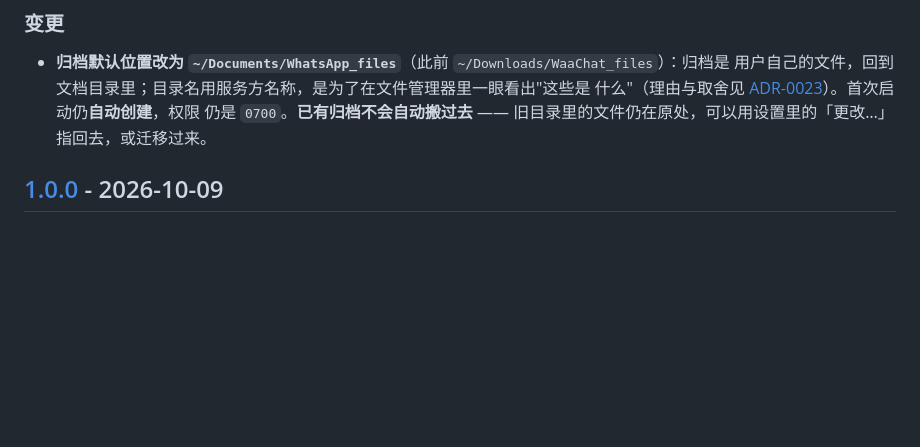
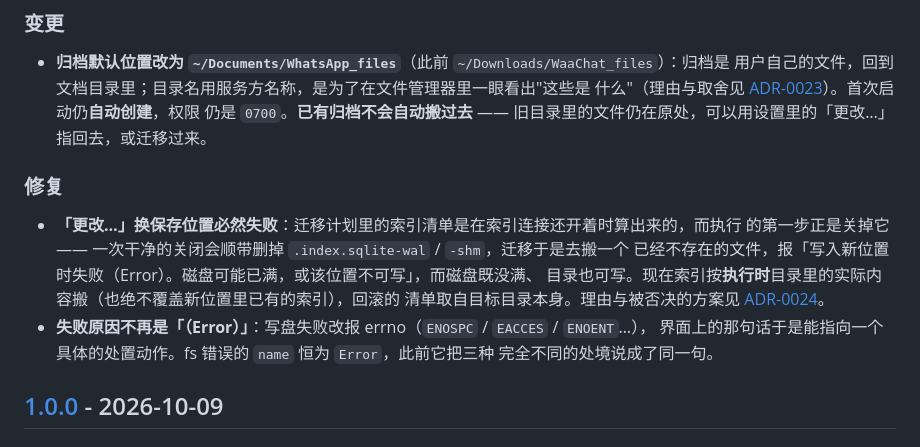
Before and after one commit to edwinhuish/WaaChat, a Markdown page: CHANGELOG.md, the part around the change. Drawn GitHub-style; blank space fills up the shorter version.

```diff
--- a/CHANGELOG.md
+++ b/CHANGELOG.md
@@ -19,6 +19,17 @@
   什么"（理由与取舍见 [ADR-0023](docs/decisions.md#adr-0023)）。首次启动仍**自动创建**，权限
   仍是 `0700`。**已有归档不会自动搬过去** —— 旧目录里的文件仍在原处，可以用设置里的「更改…」
   指回去，或迁移过来。
+
+### 修复
+
+- **「更改…」换保存位置必然失败**：迁移计划里的索引清单是在索引连接还开着时算出来的，而执行
+  的第一步正是关掉它 —— 一次干净的关闭会顺带删掉 `.index.sqlite-wal` / `-shm`，迁移于是去搬一个
+  已经不存在的文件，报「写入新位置时失败（Error）。磁盘可能已满，或该位置不可写」，而磁盘既没满、
+  目录也可写。现在索引按**执行时**目录里的实际内容搬（也绝不覆盖新位置里已有的索引），回滚的
+  清单取自目标目录本身。理由与被否决的方案见 [ADR-0024](docs/decisions.md#adr-0024)。
+- **失败原因不再是「（Error）」**：写盘失败改报 errno（`ENOSPC` / `EACCES` / `ENOENT`…），
+  界面上的那句话于是能指向一个具体的处置动作。fs 错误的 `name` 恒为 `Error`，此前它把三种
+  完全不同的处境说成了同一句。
 
 ## [1.0.0] - 2026-10-09
 
```
Also changed, not shown: docs/architecture.md (+1 -1 lines), docs/decisions.md (+42 -0 lines).
